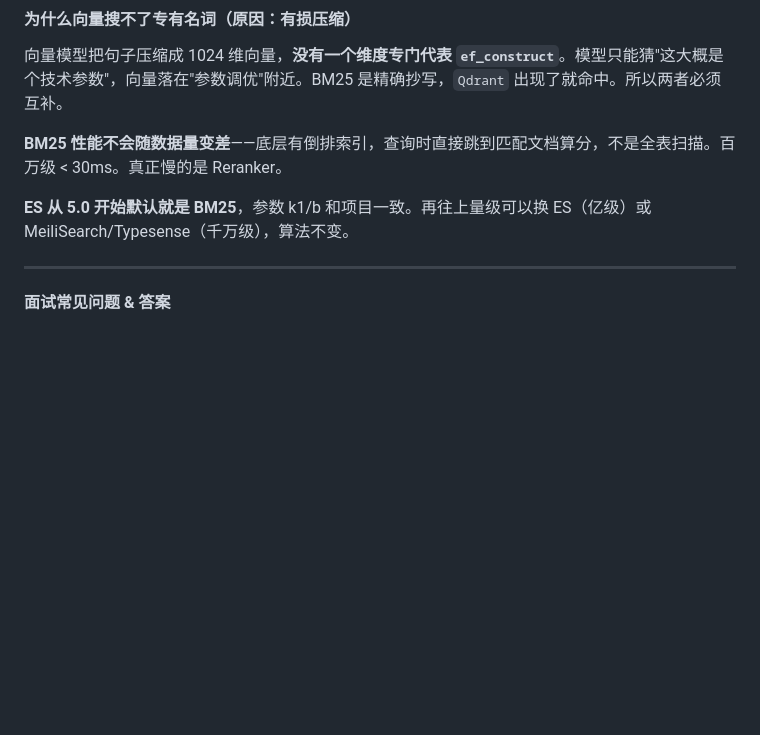
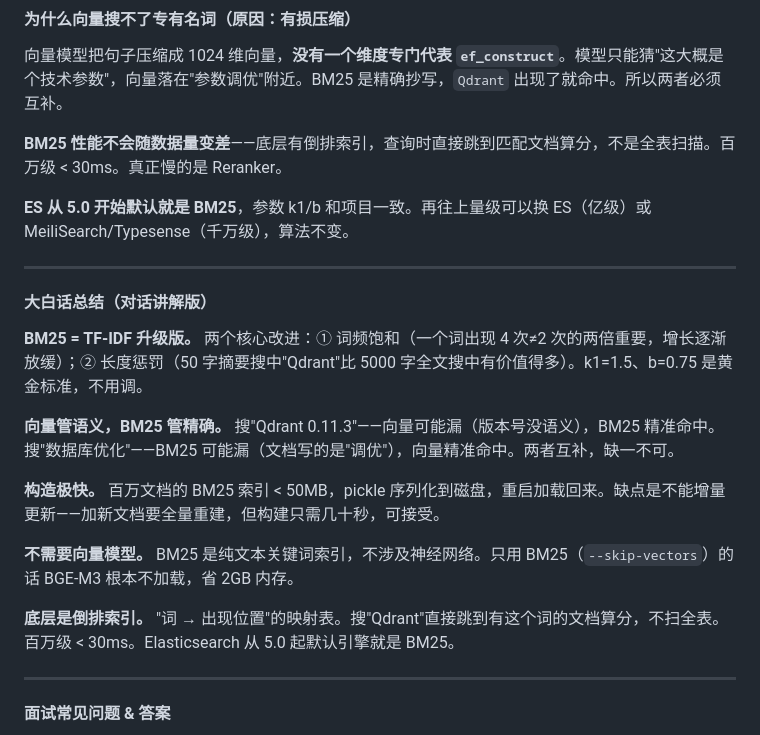
Before and after one commit to wgb123/enterprise-kb, a Markdown page: docs/learning_notes.md, the part around the change. Rendered like a GitHub page; blank space fills up the shorter version.

Commit message:
docs: 1.5 BM25 - 对话讲解版大白话总结

```diff
--- a/docs/learning_notes.md
+++ b/docs/learning_notes.md
@@ -1187,6 +1187,20 @@ BM25 不支持真正的增量添加，所以 `add_documents` 是"老数据 + 新
 **BM25 性能不会随数据量变差**——底层有倒排索引，查询时直接跳到匹配文档算分，不是全表扫描。百万级 < 30ms。真正慢的是 Reranker。
 
 **ES 从 5.0 开始默认就是 BM25**，参数 k1/b 和项目一致。再往上量级可以换 ES（亿级）或 MeiliSearch/Typesense（千万级），算法不变。
+
+---
+
+#### 大白话总结（对话讲解版）
+
+**BM25 = TF-IDF 升级版。** 两个核心改进：① 词频饱和（一个词出现 4 次≠2 次的两倍重要，增长逐渐放缓）；② 长度惩罚（50 字摘要搜中"Qdrant"比 5000 字全文搜中有价值得多）。k1=1.5、b=0.75 是黄金标准，不用调。
+
+**向量管语义，BM25 管精确。** 搜"Qdrant 0.11.3"——向量可能漏（版本号没语义），BM25 精准命中。搜"数据库优化"——BM25 可能漏（文档写的是"调优"），向量精准命中。两者互补，缺一不可。
+
+**构造极快。** 百万文档的 BM25 索引 < 50MB，pickle 序列化到磁盘，重启加载回来。缺点是不能增量更新——加新文档要全量重建，但构建只需几十秒，可接受。
+
+**不需要向量模型。** BM25 是纯文本关键词索引，不涉及神经网络。只用 BM25（`--skip-vectors`）的话 BGE-M3 根本不加载，省 2GB 内存。
+
+**底层是倒排索引。** "词 → 出现位置"的映射表。搜"Qdrant"直接跳到有这个词的文档算分，不扫全表。百万级 < 30ms。Elasticsearch 从 5.0 起默认引擎就是 BM25。
 
 ---
 
```
